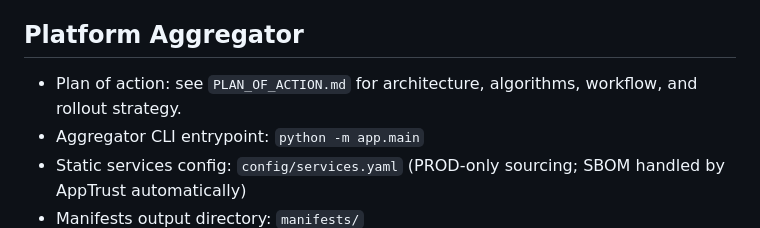
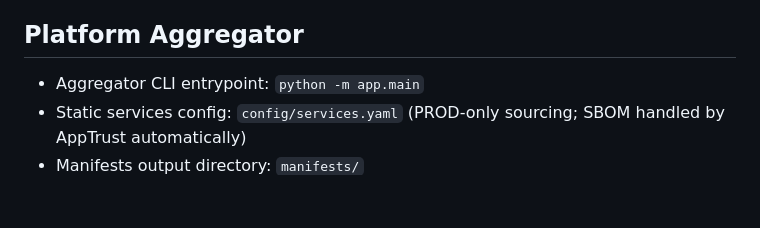
Before and after one commit to Rodi26/bookverse-platform, a Markdown page: README.md, the part around the change. GitHub-like rendering; blank space fills up the shorter version.

Commit message:
docs: cleanup; remove plan-of-action leftovers

```diff
--- a/README.md
+++ b/README.md
@@ -16,7 +16,6 @@ The Platform repo provides shared components, utilities, and templates that othe
 
 ## Platform Aggregator
 
-- Plan of action: see `PLAN_OF_ACTION.md` for architecture, algorithms, workflow, and rollout strategy.
 - Aggregator CLI entrypoint: `python -m app.main`
 - Static services config: `config/services.yaml` (PROD-only sourcing; SBOM handled by AppTrust automatically)
 - Manifests output directory: `manifests/`
```
Also changed, not shown: PLAN_OF_ACTION.md (deleted, +0 -284 lines).
